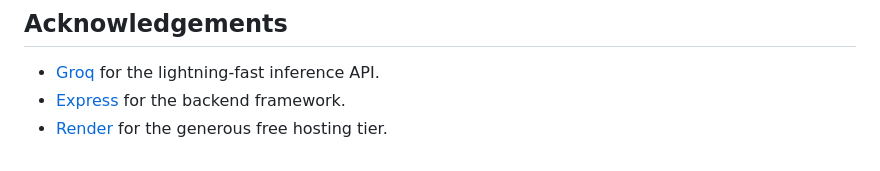
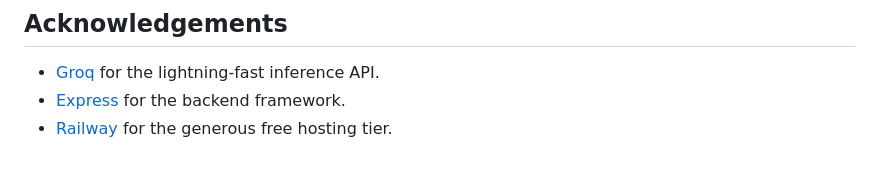
Before and after one commit to SHAHZAIB688/AI-ChatBot, a Markdown page: README.md, the part around the change. GitHub-like rendering.

Commit message:
Replace Render with Railway in acknowledgements

```diff
--- a/README.md
+++ b/README.md
@@ -147,4 +147,4 @@ ISC – free to use and modify.
 
 - [Groq](https://groq.com) for the lightning‑fast inference API.
 - [Express](https://expressjs.com) for the backend framework.
-- [Render](https://render.com) for the generous free hosting tier.
+- [Railway](https://railway.com) for the generous free hosting tier.
```
